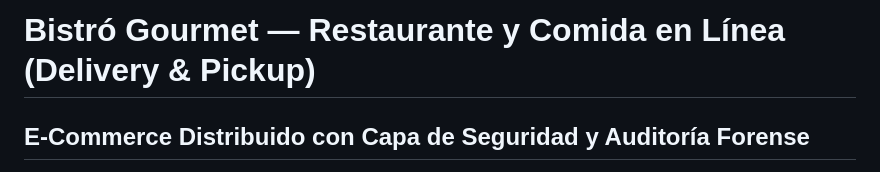
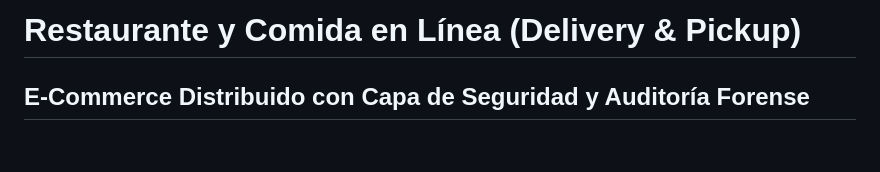
Before and after one commit to letjavier763/restaurante-delivery, a Markdown page: README.md, the part around the change. Drawn GitHub-style; blank space fills up the shorter version.

Commit message:
Update README title for clarity
Removed the 'Bistró Gourmet' title from README.

```diff
--- a/README.md
+++ b/README.md
@@ -1,4 +1,4 @@
-# Bistró Gourmet — Restaurante y Comida en Línea (Delivery & Pickup)
+# Restaurante y Comida en Línea (Delivery & Pickup)
 ## E-Commerce Distribuido con Capa de Seguridad y Auditoría Forense
 
 **Universidad Mariano Gálvez de Guatemala**
```
